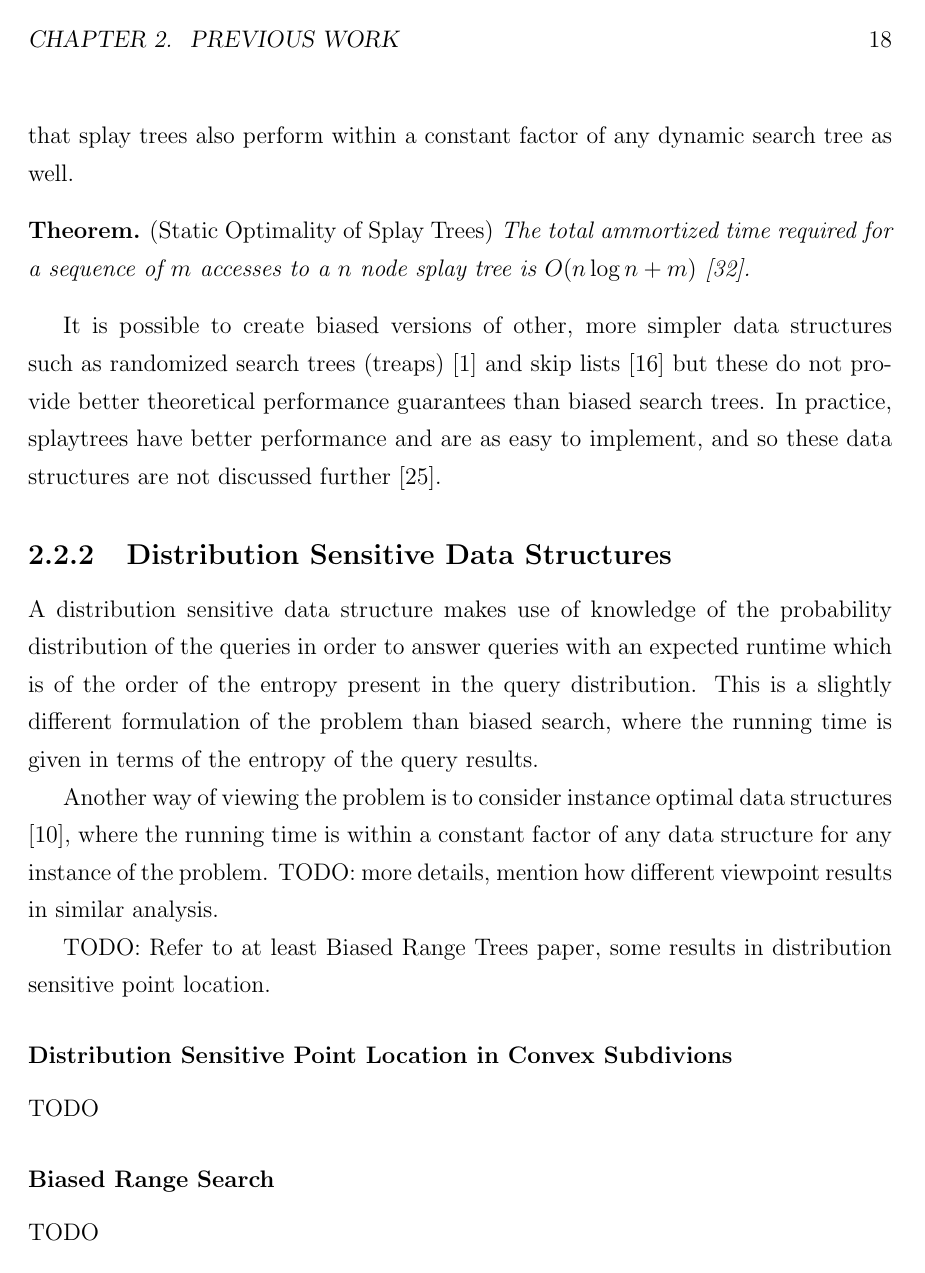
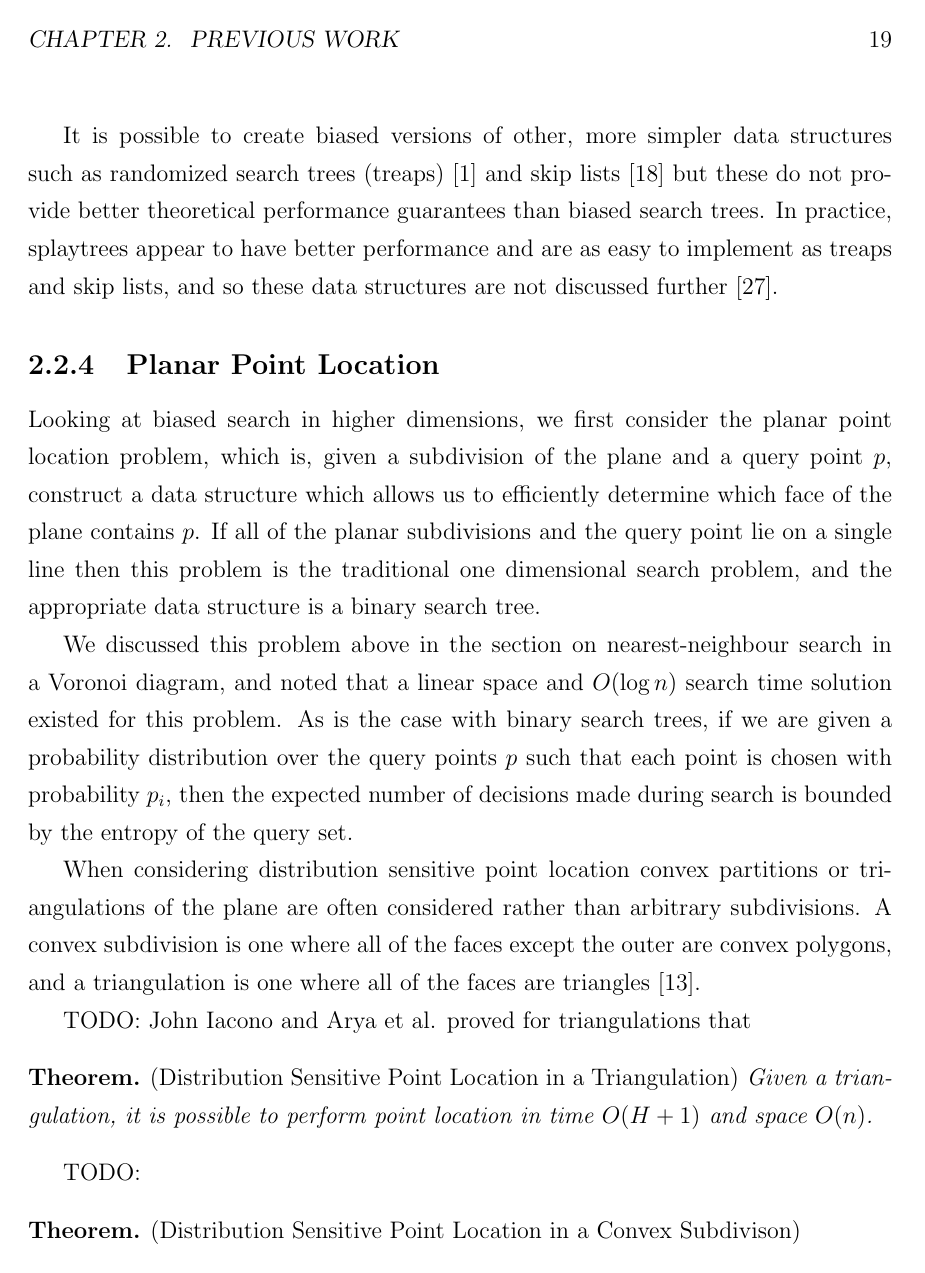
Before and after one commit to dminor/oddson-tree, a LaTeX thesis (docs/thesis/dminor-mcs.tex): page 25 of 36 before the commit and page 26 of 37 after it. Compiled offline with pdfLaTeX.

Commit message:
More thesis work.

```diff
--- a/docs/thesis/dminor-mcs.tex
+++ b/docs/thesis/dminor-mcs.tex
@@ -723,22 +763,41 @@ node splay tree is \(O(n \log n + m)\) \cite{splaytree}.
 It is possible to create biased versions of other, more simpler data structures
 such as randomized search trees (treaps) \cite{treap} and skip lists
 \cite{bsl2} but these do not provide better theoretical performance guarantees
-than biased search trees. In practice, splaytrees have better performance and
-are as easy to implement, and so these data structures are not discussed
-further \cite{minor}.
+than biased search trees. In practice, splaytrees appear to have better
+performance and are as easy to implement as treaps and skip lists, and so these
+data structures are not discussed further \cite{minor}.
 
-\subsection{Distribution Sensitive Data Structures}
+\subsection{Planar Point Location}
 
-A distribution sensitive data structure makes use of knowledge of the
-probability distribution of the queries in order to answer queries with an
-expected runtime which is of the order of the entropy present in the query
-distribution. This is a slightly different formulation of the problem than
-biased search, where the running time is given in terms of the entropy of
-the query results.
+Looking at biased search in higher dimensions, we first consider the planar
+point location problem, which is, given a subdivision of the plane and a
+query point \(p\), construct a data structure which allows us to efficiently
+determine which face of the plane contains \(p\). If all of the planar
+subdivisions and the query point lie on a single line then this problem is the
+traditional one dimensional search problem, and the appropriate data structure
+is a binary search tree.
 
-Another way of viewing the problem is to consider instance optimal data
-structures \cite{chan}, where the running time is within a constant factor
-of any data structure for any instance of the problem. TODO: more details,
-mention how different viewpoint results in similar analysis.
+We discussed this problem above in the section on nearest-neighbour
+search in a Voronoi diagram, and noted that a linear space and \(O(\log n)\)
+search time solution existed for this problem.  As is the case with binary
+search trees, if we are given a probability distribution over the query points
+\(p\) such that each point is chosen with probability \(p_i\), then the
+expected number of decisions made during search is bounded by the entropy of
+the query set.
 
-TODO: Refer to at least Biased Range Trees paper, some results in distribution
+When considering distribution sensitive point location convex partitions or
+triangulations of the plane are often considered rather than arbitrary
+subdivisions. A convex subdivision is one where all of the faces except the
+outer are convex polygons, and a triangulation is one where all of the faces
+are triangles \cite{distsenspointloc}.
+
+TODO: John Iacono and Arya et al. proved for triangulations that
+
+\begin{thm} \emph{(Distribution Sensitive Point Location in a Triangulation)}
+Given a triangulation, it is possible to perform point location in time
+\(O(H + 1)\) and space \(O(n)\).
+\end{thm}
+
+TODO:
+
+\begin{thm} \emph{(Distribution Sensitive Point Location in a Convex Subdivison)}
@@ -745,9 +811,2 @@ TODO: Refer to at least Biased Range Trees paper, some results in distribution
 sensitive point location.
 
-\subsubsection{Distribution Sensitive Point Location in Convex Subdivions}
-
-TODO
-
-\subsubsection{Biased Range Search}
-
-TODO
```
Also changed, not shown: docs/thesis/dminor-mcs.tex (110 more changed lines).
